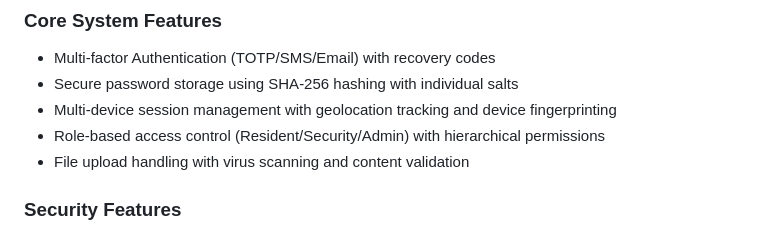
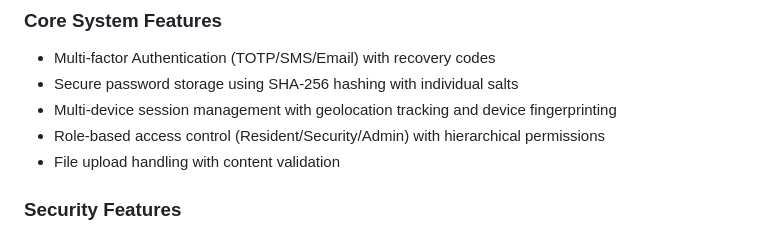
Before and after one commit to jameswong3388/HostelGuard, a Markdown page: readme.md, the part around the change. Drawn GitHub-style.

```diff
--- a/readme.md
+++ b/readme.md
@@ -11,7 +11,7 @@ https://github.com/user-attachments/assets/440058af-d7d9-472f-9d3f-5a79bf7ae4eb
 - Secure password storage using SHA-256 hashing with individual salts
 - Multi-device session management with geolocation tracking and device fingerprinting
 - Role-based access control (Resident/Security/Admin) with hierarchical permissions
-- File upload handling with virus scanning and content validation
+- File upload handling with content validation
 
 ### Security Features
 - QR code generation/validation system for visitor verification
```
